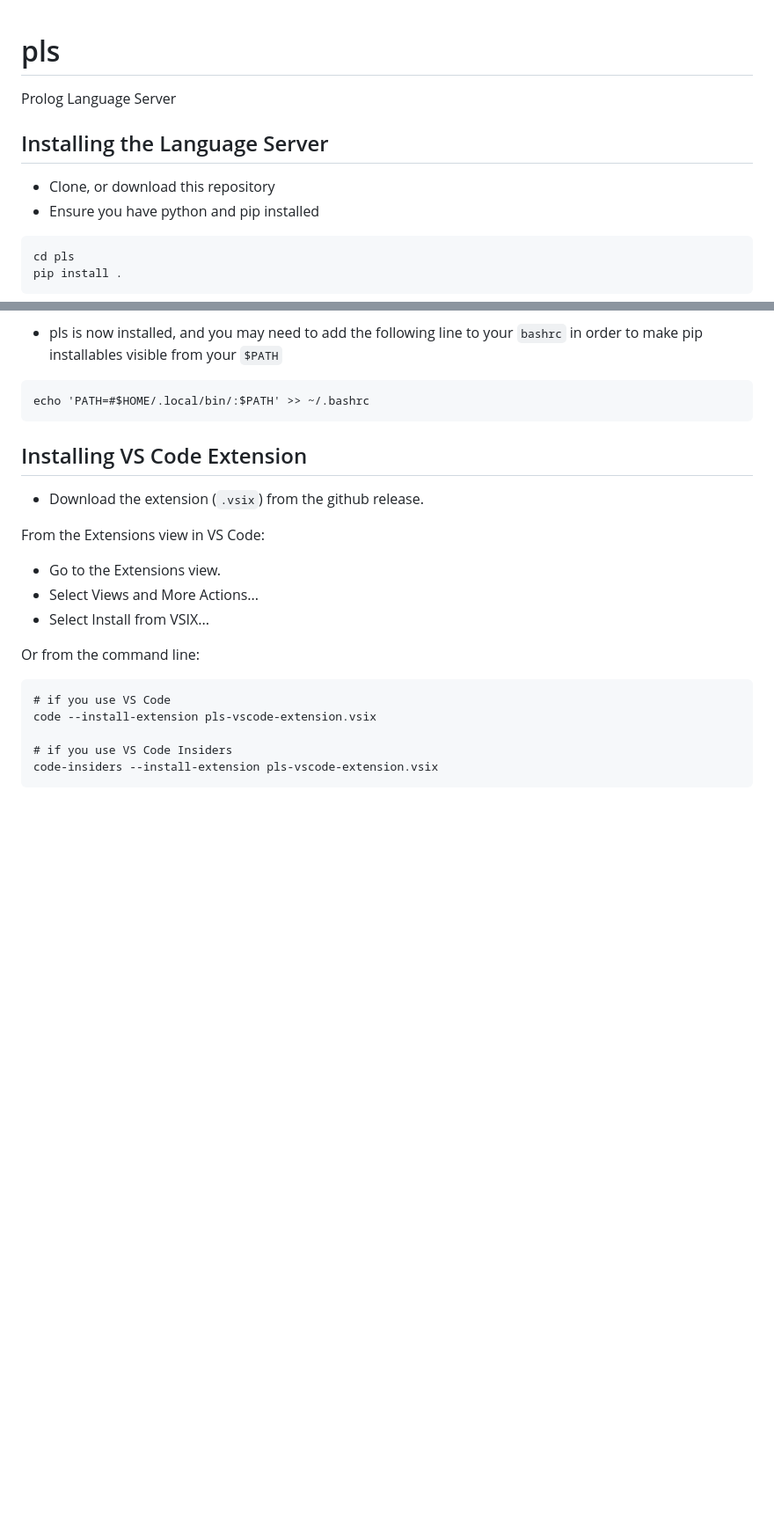
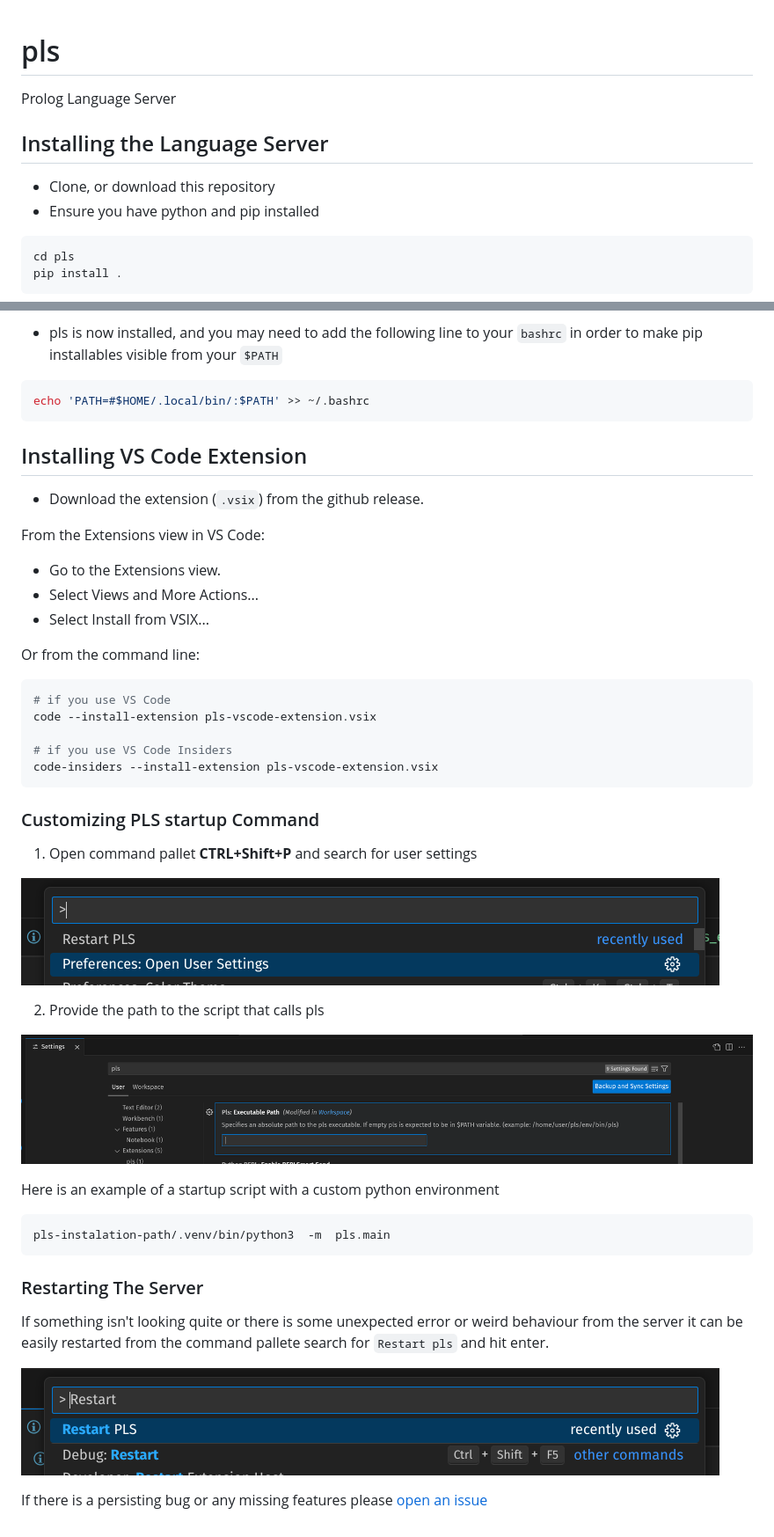
Before and after one commit to pfpo/pls, a Markdown page: README.md, 2 parts joined by grey strips. Shown: that part at 88% size. Drawn GitHub-style; pictures changed too: imgs/command_pallete.png (added), imgs/pls_executable_path.png (added), imgs/restart_pls.png (added); blank space fills up the shorter version.

````diff
--- a/README.md
+++ b/README.md
@@ -1,18 +1,20 @@
 # pls
+
 Prolog Language Server
 
 ## Installing the Language Server
 
 - Clone, or download this repository
 - Ensure you have python and pip installed
-```
+
+```bash
 cd pls
 pip install .
 ```
 
 - pls  is now installed, and you may need to add the following line to your `bashrc` in order to make pip installables visible from your `$PATH`
 
-```
+```bash
 echo 'PATH=#$HOME/.local/bin/:$PATH' >> ~/.bashrc
 ```
 
@@ -27,10 +29,36 @@ From the Extensions view in VS Code:
 
 Or from the command line:
 
-```
+```bash
 # if you use VS Code
 code --install-extension pls-vscode-extension.vsix
 
 # if you use VS Code Insiders
 code-insiders --install-extension pls-vscode-extension.vsix
 ```
+
+
+### Customizing PLS startup Command
+
+1. Open command pallet  **CTRL+Shift+P** and search for user settings
+
+![](./imgs/command_pallete.png)
+
+2. Provide the path to the script that calls pls
+
+![](./imgs/pls_executable_path.png)
+
+
+Here is an example of a startup script with a custom python environment
+
+```bash
+pls-instalation-path/.venv/bin/python3  -m  pls.main
+```
+
+### Restarting The Server
+
+If something isn't looking quite or there is some unexpected error or weird behaviour from the server it can be easily restarted from the command pallete search for `Restart pls` and hit enter.
+
+![](./imgs/restart_pls.png)
+
+If there is a persisting bug or any missing features please [open an issue](https://github.com/MartimVideira/pls/issues)
````
